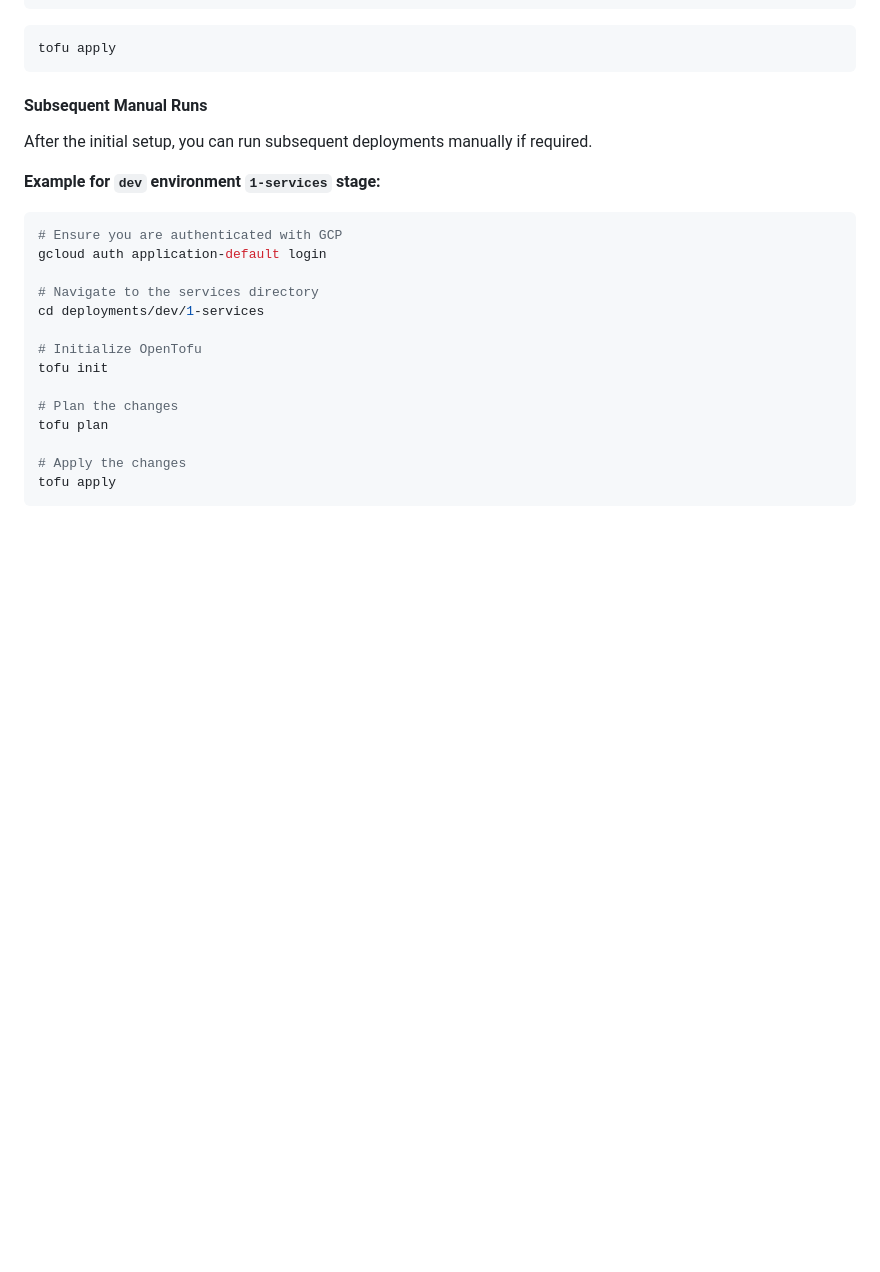
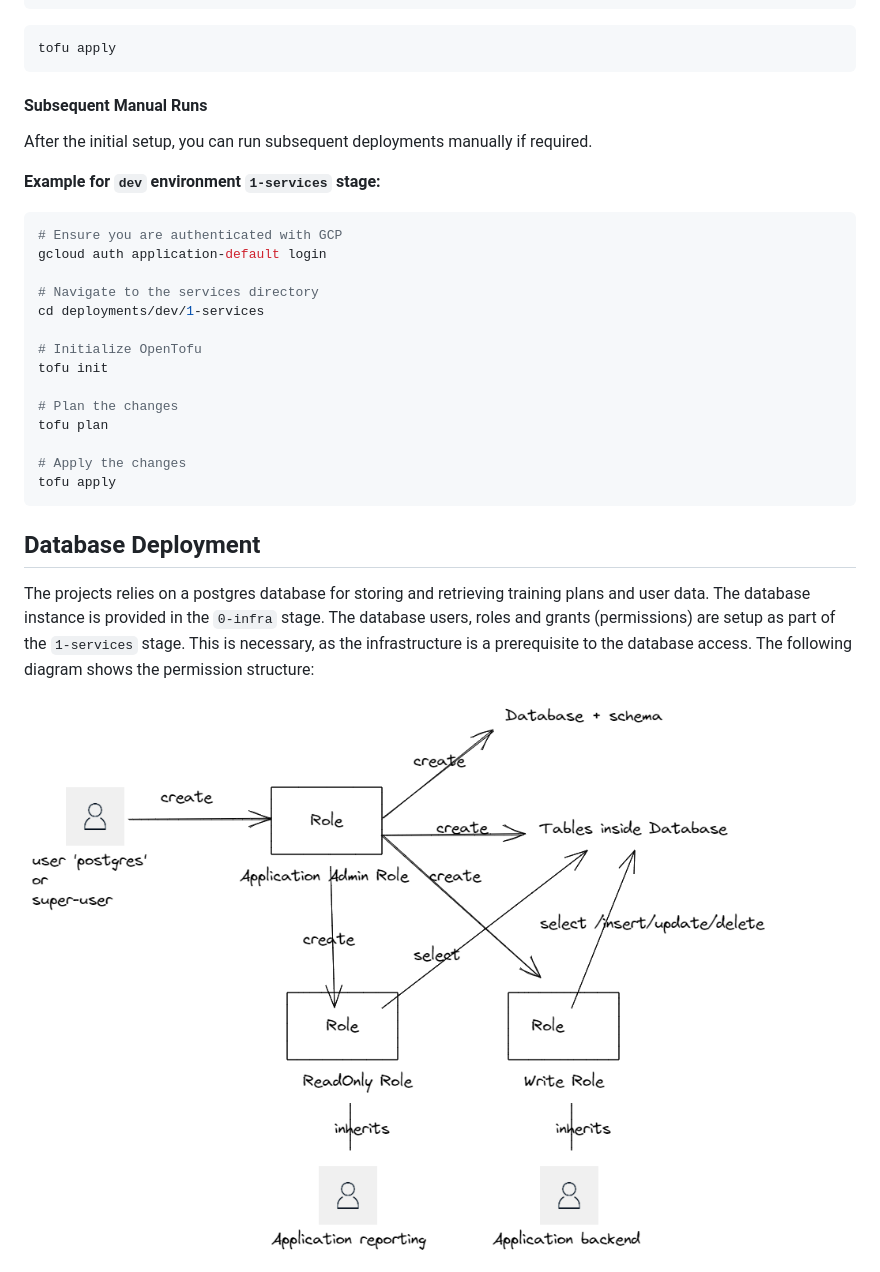
Before and after one commit to 5pirit5eal/swim-gen, a Markdown page: deployments/README.md, the part around the change printed below. Rendered like a GitHub page; pictures changed too: deployments/db-diagram.png (added); blank space fills up the shorter version.

````diff
--- a/deployments/README.md
+++ b/deployments/README.md
@@ -141,3 +142,9 @@ tofu plan
 # Apply the changes
 tofu apply
 ```
+
+## Database Deployment
+
+The projects relies on a postgres database for storing and retrieving training plans and user data. The database instance is provided in the `0-infra` stage. The database users, roles and grants (permissions) are setup as part of the `1-services` stage. This is necessary, as the infrastructure is a prerequisite to the database access.  The following diagram shows the permission structure:
+
+<img src="./db-diagram.png">
````
Also changed, not shown: other parts of deployments/README.md (+5 -4 lines), backend/README.md (+1 -1 lines), 18 other files.
